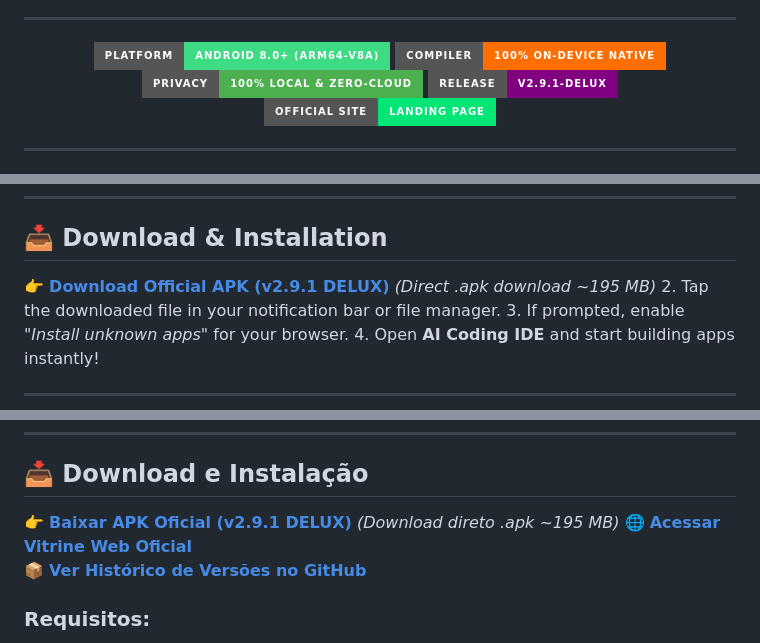
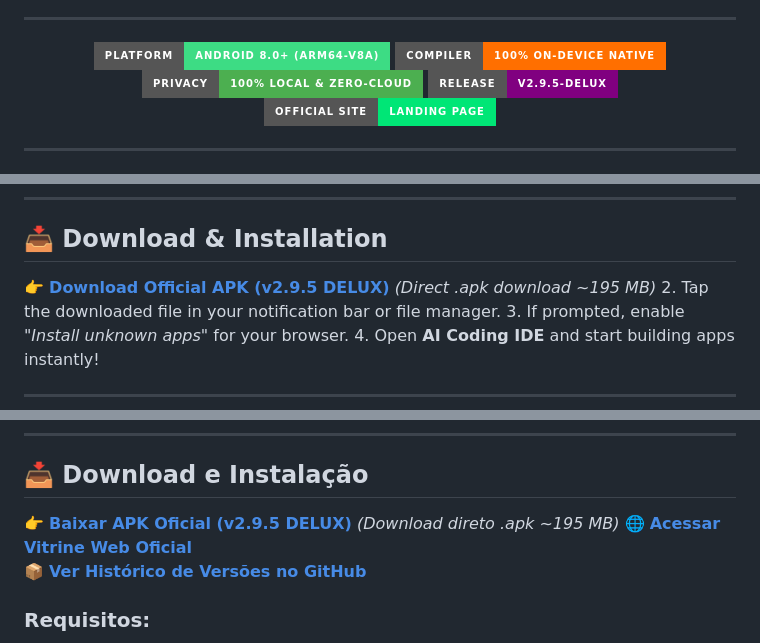
Before and after one commit to saboracaiteria/AI-Coding-IDE, a Markdown page: README.md, 3 parts joined by grey strips. Drawn GitHub-style; badges without logos.

Commit message:
update README.md download links and badges to v2.9.5-delux

```diff
--- a/README.md
+++ b/README.md
@@ -16,7 +16,7 @@
 [![Platform](https://img.shields.io/badge/Platform-Android%208.0%2B%20(ARM64--v8a)-3DDC84?style=for-the-badge&logo=android&logoColor=white)](#)
 [![Compiler](https://img.shields.io/badge/Compiler-100%25%20On--Device%20Native-FF6F00?style=for-the-badge&logo=android&logoColor=white)](#)
 [![Privacy](https://img.shields.io/badge/Privacy-100%25%20Local%20%26%20Zero--Cloud-4CAF50?style=for-the-badge&logo=shield&logoColor=white)](#)
-[![Release](https://img.shields.io/badge/Release-v2.9.1--DELUX-purple?style=for-the-badge&logo=github)](https://github.com/saboracaiteria/AI-Coding-IDE/releases/latest)
+[![Release](https://img.shields.io/badge/Release-v2.9.5--DELUX-purple?style=for-the-badge&logo=github)](https://github.com/saboracaiteria/AI-Coding-IDE/releases/latest)
 [![Website](https://img.shields.io/badge/Official_Site-Landing_Page-00E676?style=for-the-badge&logo=googlechrome&logoColor=white)](https://saboracaiteria.github.io/AI-Coding-IDE/)
 
 </div>
@@ -114,7 +114,7 @@ Equipped with an **Autonomous AI Agent**, an ultra-fast **On-Device Native Compi
 
 ## 📥 Download & Installation
 
-👉 **[Download Official APK (v2.9.1 DELUX)](https://github.com/saboracaiteria/AI-Coding-IDE/releases/download/v2.9.1-delux/AI-Coding-IDE-v2.9.1-delux-arm64.apk)** *(Direct .apk download ~195 MB)*
+👉 **[Download Official APK (v2.9.5 DELUX)](https://github.com/saboracaiteria/AI-Coding-IDE/releases/download/v2.9.5-delux/AI-Coding-IDE-v2.9.5-delux-arm64.apk)** *(Direct .apk download ~195 MB)*
 2. Tap the downloaded file in your notification bar or file manager.
 3. If prompted, enable *"Install unknown apps"* for your browser.
 4. Open **AI Coding IDE** and start building apps instantly!
@@ -175,7 +175,7 @@ Unindo um **Agente de IA Autônomo**, um motor de **Compilação Nativa On-Devic
 
 ## 📥 Download e Instalação
 
-👉 **[Baixar APK Oficial (v2.9.1 DELUX)](https://github.com/saboracaiteria/AI-Coding-IDE/releases/download/v2.9.1-delux/AI-Coding-IDE-v2.9.1-delux-arm64.apk)** *(Download direto .apk ~195 MB)*
+👉 **[Baixar APK Oficial (v2.9.5 DELUX)](https://github.com/saboracaiteria/AI-Coding-IDE/releases/download/v2.9.5-delux/AI-Coding-IDE-v2.9.5-delux-arm64.apk)** *(Download direto .apk ~195 MB)*
 🌐 **[Acessar Vitrine Web Oficial](https://saboracaiteria.github.io/AI-Coding-IDE/)**
 📦 **[Ver Histórico de Versões no GitHub](https://github.com/saboracaiteria/AI-Coding-IDE/releases/latest)**
 
```
Also changed, not shown: other parts of README.md (+2 -2 lines).
